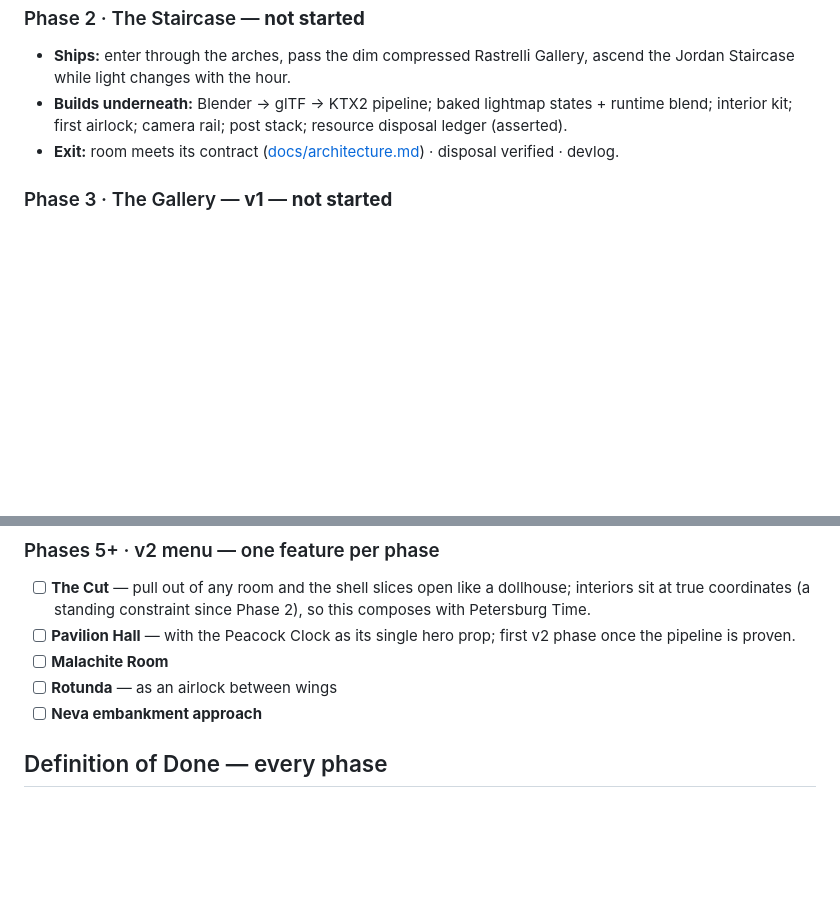
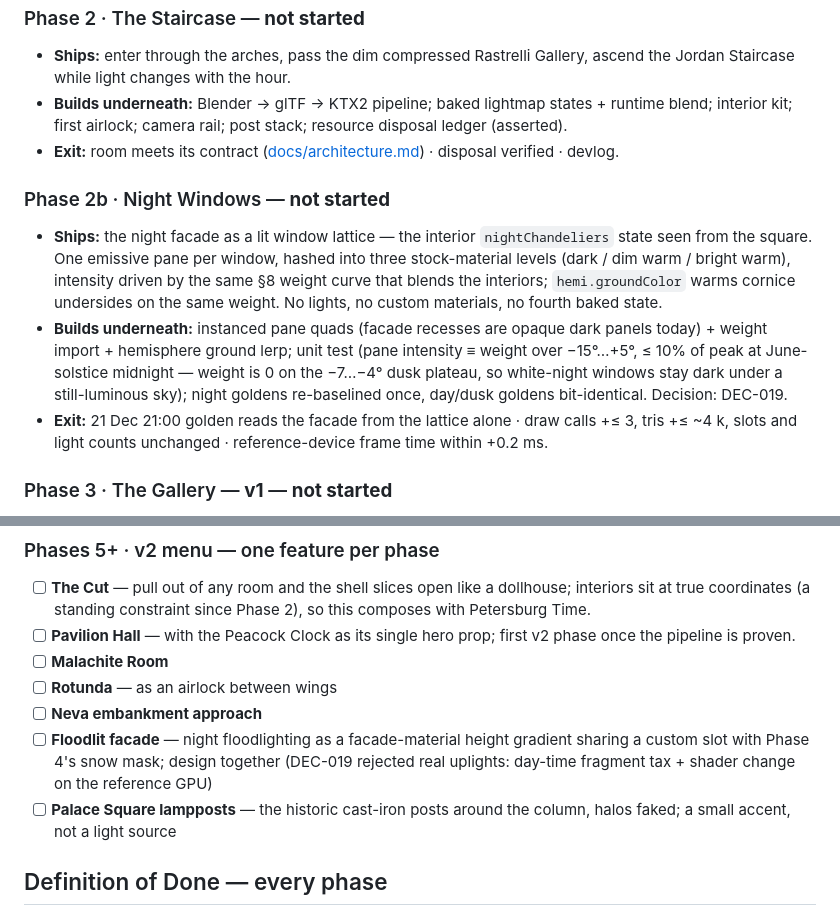
Before and after one commit to MultiDimensionalDevilsKingdomsRoute666/hermitage-3d, a Markdown page: ROADMAP.md, 2 parts joined by grey strips. GitHub-like rendering; blank space fills up the shorter version.

Commit message:
round 18 closed: night exterior lighting decision relay (docs-only, parallel to 17a) — DEC-019: lit windows ARE the night facade (one emissive pane per window hashed into three stock-material levels dark/dim/bright, intensity = kLevel x the imported section-8 nightChandeliers weight; hemi.groundColor warm-up the only secondary; no lights, no custom slots, no fourth baked state), ROADMAP Phase 2b 'Night Windows' added between 2 and 3 + floodlit facade and Palace Square lampposts to the 5+ menu (floodlight designed with the Phase 4 snow slot); ROUNDS row 18 with orchestrator salvage corrections (June solstice midnight sits on the dusk plateau so the weight is exactly 0 - white-night windows fully dark, not 'barely ember'; tris +<= ~4k worst case over ~1900 panes); no code, implementation rides Phase 2b

```diff
--- a/ROADMAP.md
+++ b/ROADMAP.md
@@ -38,6 +38,12 @@ Pure modules complete and gate-green: solar (NOAA, four contract vectors at 1e-5
 - **Builds underneath:** Blender → glTF → KTX2 pipeline; baked lightmap states + runtime blend; interior kit; first airlock; camera rail; post stack; resource disposal ledger (asserted).
 - **Exit:** room meets its contract ([docs/architecture.md](docs/architecture.md)) · disposal verified · devlog.
 
+### Phase 2b · Night Windows — **not started**
+
+- **Ships:** the night facade as a lit window lattice — the interior `nightChandeliers` state seen from the square. One emissive pane per window, hashed into three stock-material levels (dark / dim warm / bright warm), intensity driven by the same §8 weight curve that blends the interiors; `hemi.groundColor` warms cornice undersides on the same weight. No lights, no custom materials, no fourth baked state.
+- **Builds underneath:** instanced pane quads (facade recesses are opaque dark panels today) + weight import + hemisphere ground lerp; unit test (pane intensity ≡ weight over −15°…+5°, ≤ 10% of peak at June-solstice midnight — weight is 0 on the −7…−4° dusk plateau, so white-night windows stay dark under a still-luminous sky); night goldens re-baselined once, day/dusk goldens bit-identical. Decision: DEC-019.
+- **Exit:** 21 Dec 21:00 golden reads the facade from the lattice alone · draw calls +≤ 3, tris +≤ ~4 k, slots and light counts unchanged · reference-device frame time within +0.2 ms.
+
 ### Phase 3 · The Gallery — **v1** — **not started**
 
 - **Ships:** the Military Gallery of 1812: 332 frames under skylights; room index; the full route (Square → portal → Rastrelli Gallery → Jordan Staircase → airlock → Gallery) works end to end.
@@ -57,6 +63,8 @@ Pure modules complete and gate-green: solar (NOAA, four contract vectors at 1e-5
 - [ ] **Malachite Room**
 - [ ] **Rotunda** — as an airlock between wings
 - [ ] **Neva embankment approach**
+- [ ] **Floodlit facade** — night floodlighting as a facade-material height gradient sharing a custom slot with Phase 4's snow mask; design together (DEC-019 rejected real uplights: day-time fragment tax + shader change on the reference GPU)
+- [ ] **Palace Square lampposts** — the historic cast-iron posts around the column, halos faked; a small accent, not a light source
 
 ## Definition of Done — every phase
 
```
Also changed, not shown: docs/briefs/ROUNDS.md (+1 -0 lines), docs/decisions.md (+4 -0 lines).
